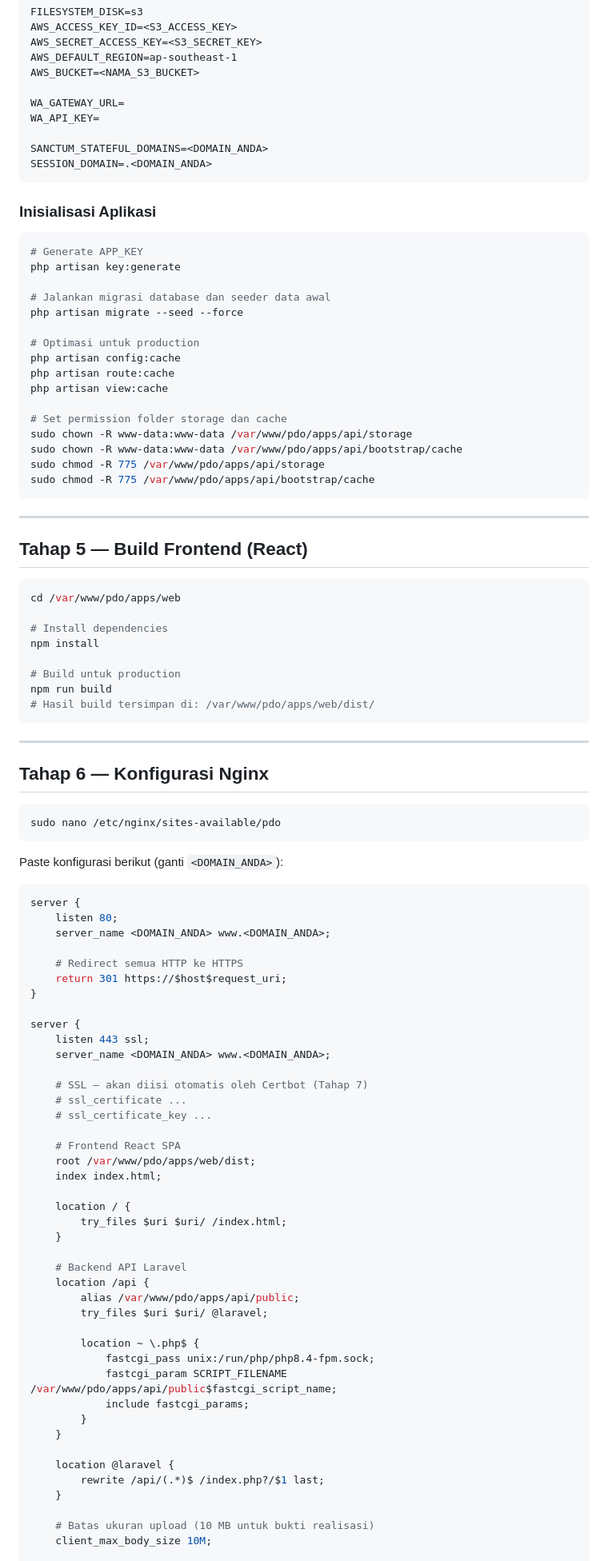
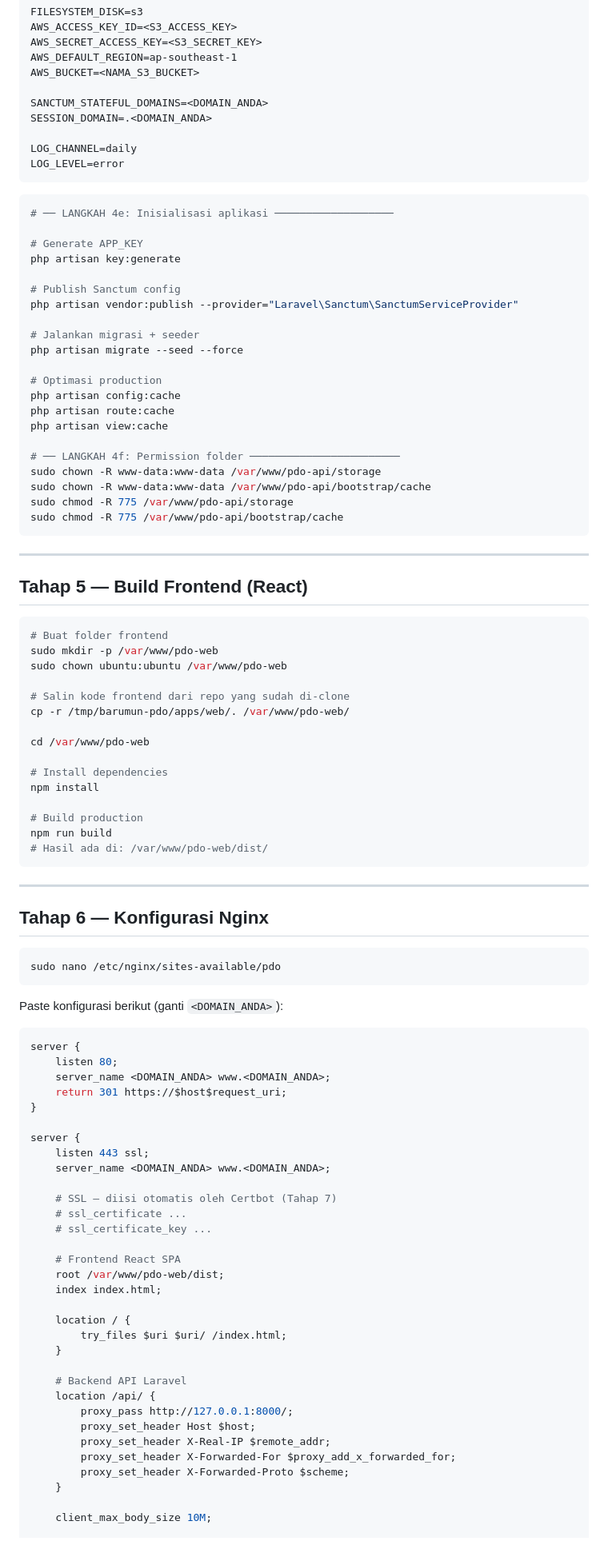
Before and after one commit to gunandasrg-halotec/barumun-pdo, a Markdown page: docs/DEPLOYMENT-AWS-EC2.md, the part around one of its changes. Shown at 80% size. GitHub-like rendering.

````diff
--- a/docs/DEPLOYMENT-AWS-EC2.md
+++ b/docs/DEPLOYMENT-AWS-EC2.md
@@ -132,32 +136,35 @@ AWS_SECRET_ACCESS_KEY=<S3_SECRET_KEY>
 AWS_DEFAULT_REGION=ap-southeast-1
 AWS_BUCKET=<NAMA_S3_BUCKET>
 
-WA_GATEWAY_URL=
-WA_API_KEY=
-
 SANCTUM_STATEFUL_DOMAINS=<DOMAIN_ANDA>
 SESSION_DOMAIN=.<DOMAIN_ANDA>
+
+LOG_CHANNEL=daily
+LOG_LEVEL=error
 ```
 
-### Inisialisasi Aplikasi
+```bash
+# ── LANGKAH 4e: Inisialisasi aplikasi ───────────────────
 
-```bash
 # Generate APP_KEY
 php artisan key:generate
 
-# Jalankan migrasi database dan seeder data awal
+# Publish Sanctum config
+php artisan vendor:publish --provider="Laravel\Sanctum\SanctumServiceProvider"
+
+# Jalankan migrasi + seeder
 php artisan migrate --seed --force
 
-# Optimasi untuk production
+# Optimasi production
 php artisan config:cache
 php artisan route:cache
 php artisan view:cache
 
-# Set permission folder storage dan cache
-sudo chown -R www-data:www-data /var/www/pdo/apps/api/storage
-sudo chown -R www-data:www-data /var/www/pdo/apps/api/bootstrap/cache
-sudo chmod -R 775 /var/www/pdo/apps/api/storage
-sudo chmod -R 775 /var/www/pdo/apps/api/bootstrap/cache
+# ── LANGKAH 4f: Permission folder ────────────────────────
+sudo chown -R www-data:www-data /var/www/pdo-api/storage
+sudo chown -R www-data:www-data /var/www/pdo-api/bootstrap/cache
+sudo chmod -R 775 /var/www/pdo-api/storage
+sudo chmod -R 775 /var/www/pdo-api/bootstrap/cache
 ```
 
 ---
@@ -165,14 +172,21 @@ sudo chmod -R 775 /var/www/pdo/apps/api/bootstrap/cache
 ## Tahap 5 — Build Frontend (React)
 
 ```bash
-cd /var/www/pdo/apps/web
+# Buat folder frontend
+sudo mkdir -p /var/www/pdo-web
+sudo chown ubuntu:ubuntu /var/www/pdo-web
+
+# Salin kode frontend dari repo yang sudah di-clone
+cp -r /tmp/barumun-pdo/apps/web/. /var/www/pdo-web/
+
+cd /var/www/pdo-web
 
 # Install dependencies
 npm install
 
-# Build untuk production
+# Build production
 npm run build
-# Hasil build tersimpan di: /var/www/pdo/apps/web/dist/
+# Hasil ada di: /var/www/pdo-web/dist/
 ```
 
 ---
@@ -189,8 +203,6 @@ Paste konfigurasi berikut (ganti `<DOMAIN_ANDA>`):
 server {
     listen 80;
     server_name <DOMAIN_ANDA> www.<DOMAIN_ANDA>;
-
-    # Redirect semua HTTP ke HTTPS
     return 301 https://$host$request_uri;
 }
 
@@ -198,12 +210,12 @@ server {
     listen 443 ssl;
     server_name <DOMAIN_ANDA> www.<DOMAIN_ANDA>;
 
-    # SSL — akan diisi otomatis oleh Certbot (Tahap 7)
+    # SSL — diisi otomatis oleh Certbot (Tahap 7)
     # ssl_certificate ...
     # ssl_certificate_key ...
 
     # Frontend React SPA
-    root /var/www/pdo/apps/web/dist;
+    root /var/www/pdo-web/dist;
     index index.html;
 
     location / {
@@ -211,21 +223,13 @@ server {
     }
 
     # Backend API Laravel
-    location /api {
-        alias /var/www/pdo/apps/api/public;
-        try_files $uri $uri/ @laravel;
-
-        location ~ \.php$ {
-            fastcgi_pass unix:/run/php/php8.4-fpm.sock;
-            fastcgi_param SCRIPT_FILENAME /var/www/pdo/apps/api/public$fastcgi_script_name;
-            include fastcgi_params;
-        }
+    location /api/ {
+        proxy_pass http://127.0.0.1:8000/;
+        proxy_set_header Host $host;
+        proxy_set_header X-Real-IP $remote_addr;
+        proxy_set_header X-Forwarded-For $proxy_add_x_forwarded_for;
+        proxy_set_header X-Forwarded-Proto $scheme;
     }
 
-    location @laravel {
-        rewrite /api/(.*)$ /index.php?/$1 last;
-    }
-
-    # Batas ukuran upload (10 MB untuk bukti realisasi)
     client_max_body_size 10M;
 
````
Also changed, not shown: other parts of docs/DEPLOYMENT-AWS-EC2.md (+116 -92 lines).
